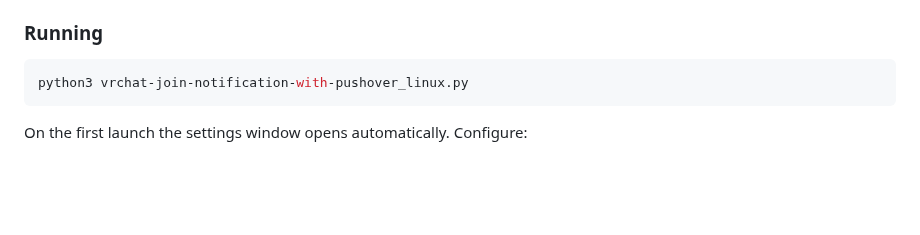
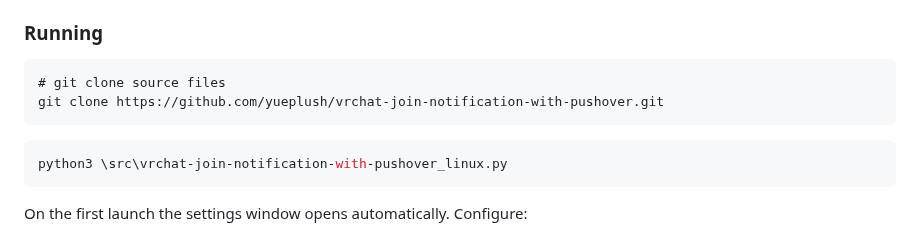
Before and after one commit to yueplush/vrc-join-notification-pushover-windows, a Markdown page: README.md, the part around the change. Drawn GitHub-style; blank space fills up the shorter version.

````diff
--- a/README.md
+++ b/README.md
@@ -57,8 +57,13 @@ A native Linux port with a Tk GUI is provided in
 
 ### Running
 
+```powershell(git clone)
+# git clone source files
+git clone https://github.com/yueplush/vrchat-join-notification-with-pushover.git
+```
+
 ```bash
-python3 vrchat-join-notification-with-pushover_linux.py
+python3 \src\vrchat-join-notification-with-pushover_linux.py
 ```
 
 On the first launch the settings window opens automatically. Configure:
````
